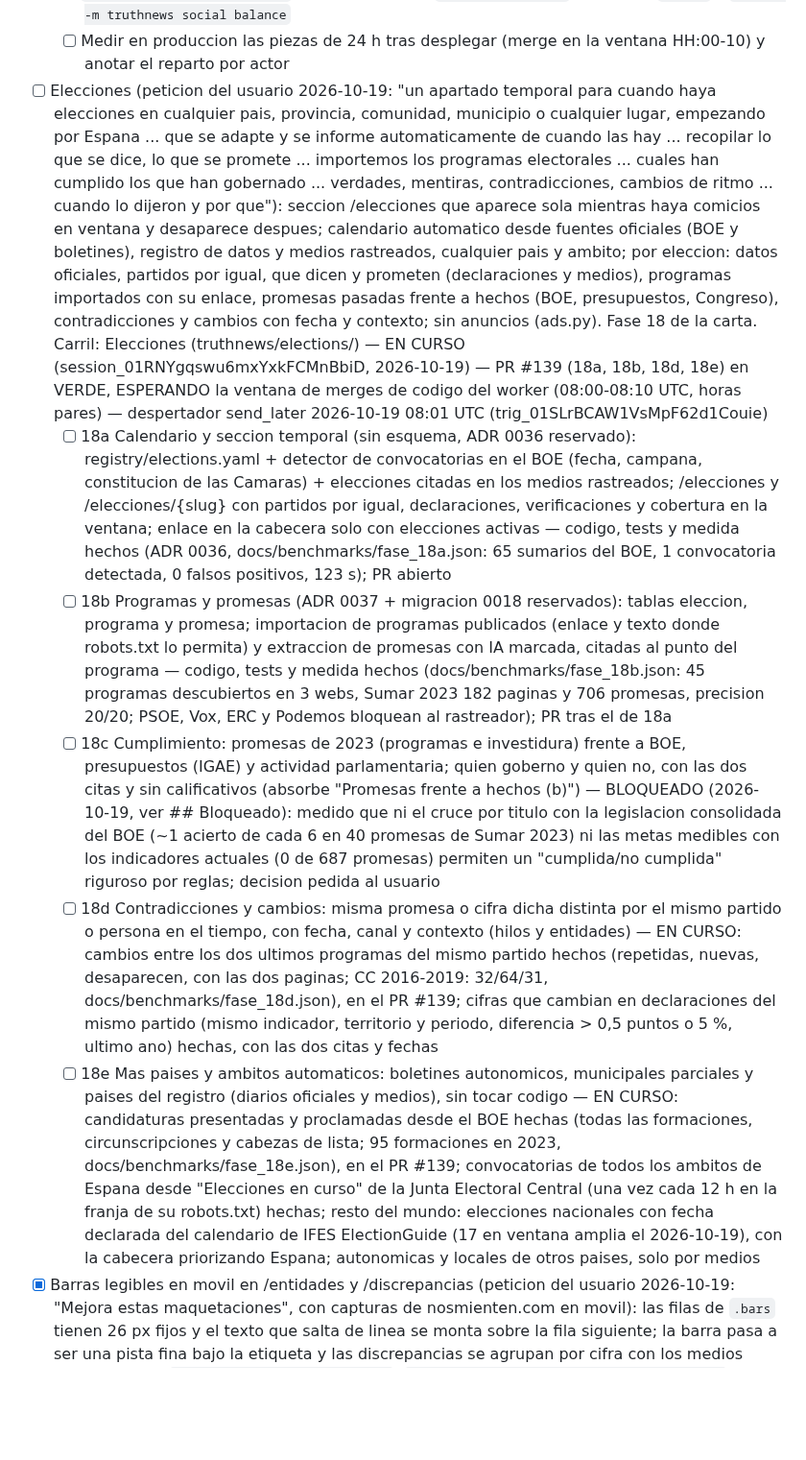
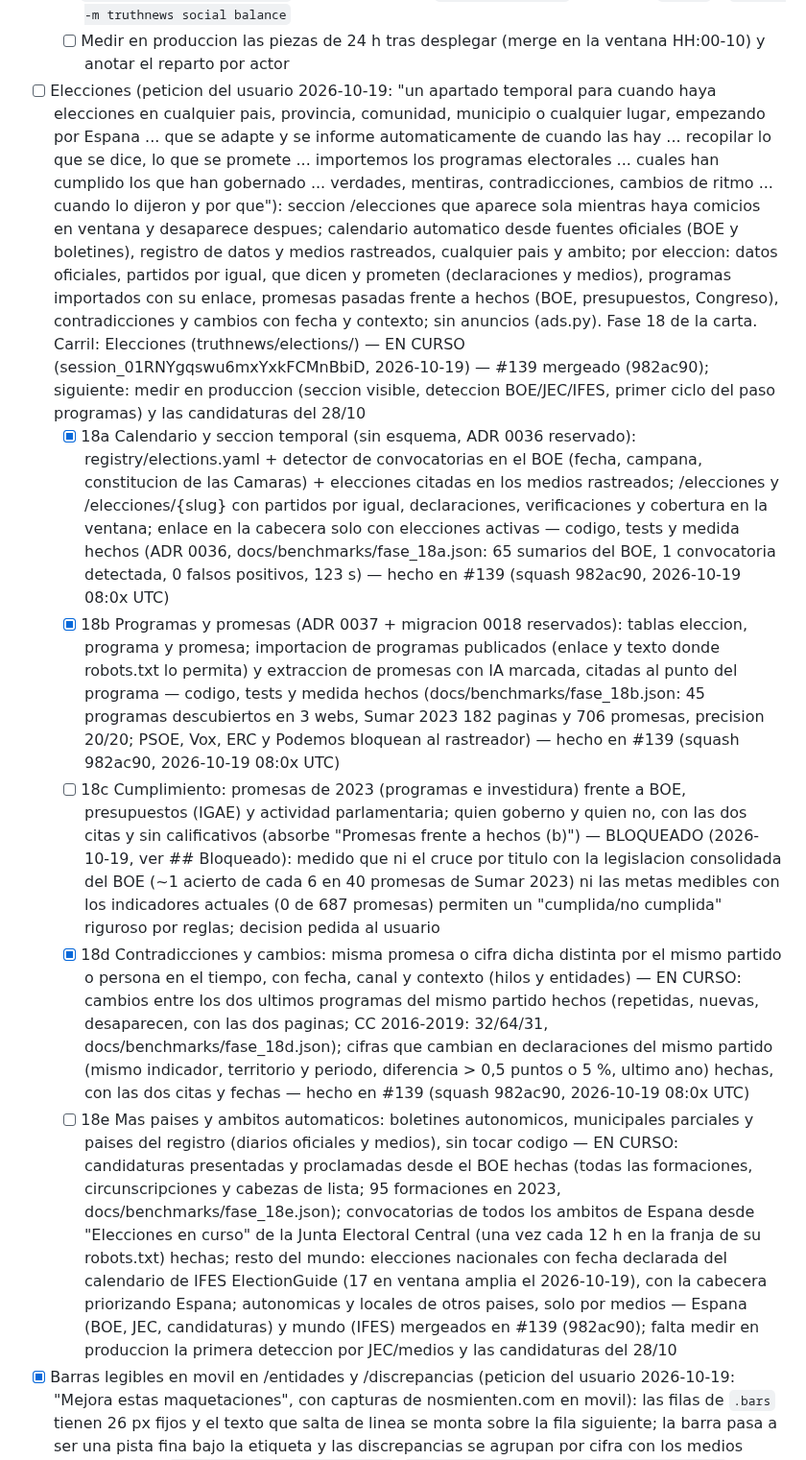
Before and after one commit to jorgealferez/truth-news, a Markdown page: PENDIENTES.truth-news.md, the part around the change. Shown at 96% size. Rendered like a GitHub page; blank space fills up the shorter version.

Commit message:
Ledger y carta: Elecciones 18a, 18b y 18d hechos en #139
Co-Authored-By: Claude Opus 5.5 <noreply@anthropic.com>
Claude-Session: https://claude.ai/code/session_01RNYgqswu6mxYxkFCMnBbiD

```diff
--- a/PENDIENTES.truth-news.md
+++ b/PENDIENTES.truth-news.md
@@ -44,12 +44,12 @@ Reglas de edicion (resumen; la version completa esta en la skill):
   - [x] ADR 0043 (diseno): actor = hablante o partidos mencionados; negativa = falso/enganoso; marca si > 60 % de >= 3 negativas en 24 h y 15 puntos por encima de su peso en los datos; diversificar = reordenar, nunca descartar
   - [x] `truthnews/social/balance.py`, paso del worker (`social.equilibrio` en el log), `/admin` y `python -m truthnews social balance`
   - [ ] Medir en produccion las piezas de 24 h tras desplegar (merge en la ventana HH:00-10) y anotar el reparto por actor
-- [ ] Elecciones (peticion del usuario 2026-10-19: "un apartado temporal para cuando haya elecciones en cualquier pais, provincia, comunidad, municipio o cualquier lugar, empezando por Espana ... que se adapte y se informe automaticamente de cuando las hay ... recopilar lo que se dice, lo que se promete ... importemos los programas electorales ... cuales han cumplido los que han gobernado ... verdades, mentiras, contradicciones, cambios de ritmo ... cuando lo dijeron y por que"): seccion /elecciones que aparece sola mientras haya comicios en ventana y desaparece despues; calendario automatico desde fuentes oficiales (BOE y boletines), registro de datos y medios rastreados, cualquier pais y ambito; por eleccion: datos oficiales, partidos por igual, que dicen y prometen (declaraciones y medios), programas importados con su enlace, promesas pasadas frente a hechos (BOE, presupuestos, Congreso), contradicciones y cambios con fecha y contexto; sin anuncios (ads.py). Fase 18 de la carta. Carril: Elecciones (truthnews/elections/) — EN CURSO (session_01RNYgqswu6mxYxkFCMnBbiD, 2026-10-19) — PR #139 (18a, 18b, 18d, 18e) en VERDE, ESPERANDO la ventana de merges de codigo del worker (08:00-08:10 UTC, horas pares) — despertador send_later 2026-10-19 08:01 UTC (trig_01SLrBCAW1VsMpF62d1Couie)
-  - [ ] 18a Calendario y seccion temporal (sin esquema, ADR 0036 reservado): registry/elections.yaml + detector de convocatorias en el BOE (fecha, campana, constitucion de las Camaras) + elecciones citadas en los medios rastreados; /elecciones y /elecciones/{slug} con partidos por igual, declaraciones, verificaciones y cobertura en la ventana; enlace en la cabecera solo con elecciones activas — codigo, tests y medida hechos (ADR 0036, docs/benchmarks/fase_18a.json: 65 sumarios del BOE, 1 convocatoria detectada, 0 falsos positivos, 123 s); PR abierto
-  - [ ] 18b Programas y promesas (ADR 0037 + migracion 0018 reservados): tablas eleccion, programa y promesa; importacion de programas publicados (enlace y texto donde robots.txt lo permita) y extraccion de promesas con IA marcada, citadas al punto del programa — codigo, tests y medida hechos (docs/benchmarks/fase_18b.json: 45 programas descubiertos en 3 webs, Sumar 2023 182 paginas y 706 promesas, precision 20/20; PSOE, Vox, ERC y Podemos bloquean al rastreador); PR tras el de 18a
+- [ ] Elecciones (peticion del usuario 2026-10-19: "un apartado temporal para cuando haya elecciones en cualquier pais, provincia, comunidad, municipio o cualquier lugar, empezando por Espana ... que se adapte y se informe automaticamente de cuando las hay ... recopilar lo que se dice, lo que se promete ... importemos los programas electorales ... cuales han cumplido los que han gobernado ... verdades, mentiras, contradicciones, cambios de ritmo ... cuando lo dijeron y por que"): seccion /elecciones que aparece sola mientras haya comicios en ventana y desaparece despues; calendario automatico desde fuentes oficiales (BOE y boletines), registro de datos y medios rastreados, cualquier pais y ambito; por eleccion: datos oficiales, partidos por igual, que dicen y prometen (declaraciones y medios), programas importados con su enlace, promesas pasadas frente a hechos (BOE, presupuestos, Congreso), contradicciones y cambios con fecha y contexto; sin anuncios (ads.py). Fase 18 de la carta. Carril: Elecciones (truthnews/elections/) — EN CURSO (session_01RNYgqswu6mxYxkFCMnBbiD, 2026-10-19) — #139 mergeado (982ac90); siguiente: medir en produccion (seccion visible, deteccion BOE/JEC/IFES, primer ciclo del paso programas) y las candidaturas del 28/10
+  - [x] 18a Calendario y seccion temporal (sin esquema, ADR 0036 reservado): registry/elections.yaml + detector de convocatorias en el BOE (fecha, campana, constitucion de las Camaras) + elecciones citadas en los medios rastreados; /elecciones y /elecciones/{slug} con partidos por igual, declaraciones, verificaciones y cobertura en la ventana; enlace en la cabecera solo con elecciones activas — codigo, tests y medida hechos (ADR 0036, docs/benchmarks/fase_18a.json: 65 sumarios del BOE, 1 convocatoria detectada, 0 falsos positivos, 123 s) — hecho en #139 (squash 982ac90, 2026-10-19 08:0x UTC)
+  - [x] 18b Programas y promesas (ADR 0037 + migracion 0018 reservados): tablas eleccion, programa y promesa; importacion de programas publicados (enlace y texto donde robots.txt lo permita) y extraccion de promesas con IA marcada, citadas al punto del programa — codigo, tests y medida hechos (docs/benchmarks/fase_18b.json: 45 programas descubiertos en 3 webs, Sumar 2023 182 paginas y 706 promesas, precision 20/20; PSOE, Vox, ERC y Podemos bloquean al rastreador) — hecho en #139 (squash 982ac90, 2026-10-19 08:0x UTC)
   - [ ] 18c Cumplimiento: promesas de 2023 (programas e investidura) frente a BOE, presupuestos (IGAE) y actividad parlamentaria; quien goberno y quien no, con las dos citas y sin calificativos (absorbe "Promesas frente a hechos (b)") — BLOQUEADO (2026-10-19, ver ## Bloqueado): medido que ni el cruce por titulo con la legislacion consolidada del BOE (~1 acierto de cada 6 en 40 promesas de Sumar 2023) ni las metas medibles con los indicadores actuales (0 de 687 promesas) permiten un "cumplida/no cumplida" riguroso por reglas; decision pedida al usuario
-  - [ ] 18d Contradicciones y cambios: misma promesa o cifra dicha distinta por el mismo partido o persona en el tiempo, con fecha, canal y contexto (hilos y entidades) — EN CURSO: cambios entre los dos ultimos programas del mismo partido hechos (repetidas, nuevas, desaparecen, con las dos paginas; CC 2016-2019: 32/64/31, docs/benchmarks/fase_18d.json), en el PR #139; cifras que cambian en declaraciones del mismo partido (mismo indicador, territorio y periodo, diferencia > 0,5 puntos o 5 %, ultimo ano) hechas, con las dos citas y fechas
-  - [ ] 18e Mas paises y ambitos automaticos: boletines autonomicos, municipales parciales y paises del registro (diarios oficiales y medios), sin tocar codigo — EN CURSO: candidaturas presentadas y proclamadas desde el BOE hechas (todas las formaciones, circunscripciones y cabezas de lista; 95 formaciones en 2023, docs/benchmarks/fase_18e.json), en el PR #139; convocatorias de todos los ambitos de Espana desde "Elecciones en curso" de la Junta Electoral Central (una vez cada 12 h en la franja de su robots.txt) hechas; resto del mundo: elecciones nacionales con fecha declarada del calendario de IFES ElectionGuide (17 en ventana amplia el 2026-10-19), con la cabecera priorizando Espana; autonomicas y locales de otros paises, solo por medios
+  - [x] 18d Contradicciones y cambios: misma promesa o cifra dicha distinta por el mismo partido o persona en el tiempo, con fecha, canal y contexto (hilos y entidades) — EN CURSO: cambios entre los dos ultimos programas del mismo partido hechos (repetidas, nuevas, desaparecen, con las dos paginas; CC 2016-2019: 32/64/31, docs/benchmarks/fase_18d.json); cifras que cambian en declaraciones del mismo partido (mismo indicador, territorio y periodo, diferencia > 0,5 puntos o 5 %, ultimo ano) hechas, con las dos citas y fechas — hecho en #139 (squash 982ac90, 2026-10-19 08:0x UTC)
+  - [ ] 18e Mas paises y ambitos automaticos: boletines autonomicos, municipales parciales y paises del registro (diarios oficiales y medios), sin tocar codigo — EN CURSO: candidaturas presentadas y proclamadas desde el BOE hechas (todas las formaciones, circunscripciones y cabezas de lista; 95 formaciones en 2023, docs/benchmarks/fase_18e.json); convocatorias de todos los ambitos de Espana desde "Elecciones en curso" de la Junta Electoral Central (una vez cada 12 h en la franja de su robots.txt) hechas; resto del mundo: elecciones nacionales con fecha declarada del calendario de IFES ElectionGuide (17 en ventana amplia el 2026-10-19), con la cabecera priorizando Espana; autonomicas y locales de otros paises, solo por medios — Espana (BOE, JEC, candidaturas) y mundo (IFES) mergeados en #139 (982ac90); falta medir en produccion la primera deteccion por JEC/medios y las candidaturas del 28/10
 - [x] Barras legibles en movil en /entidades y /discrepancias (peticion del usuario 2026-10-19: "Mejora estas maquetaciones", con capturas de nosmienten.com en movil): las filas de `.bars` tienen 26 px fijos y el texto que salta de linea se monta sobre la fila siguiente; la barra pasa a ser una pista fina bajo la etiqueta y las discrepancias se agrupan por cifra con los medios debajo. Rutas: `truthnews/web/static/site.css`, `truthnews/web/templates/discrepancies.html`, tests. Carril: ficha de medio y noticia — hecho en #129 (squash 5020e43, 2026-10-19)
 - [x] Sitemaps para noticias (peticion del usuario 2026-10-19: "Optimiza los sitemap para noticias, divide en maximo 1000 por fichero, con su importancia, fechas, etc y todas las optimizaciones necesarias para que Google pueda indexar de forma eficiente y correcta y mejorar el seo"): /sitemap.xml pasa a indice; ficheros por tipo de maximo 1000 URLs con lastmod W3C completo, priority y changefreq calculados, imagen por historia; sitemap de Google News (48 h, news:news); robots.txt y cabeceras de cache. Carril: Temas, SEO y sintesis — hecho en #126 (squash e058514, 2026-10-19)
   - [x] Indice /sitemap.xml, ficheros /sitemaps/<tipo>-<n>.xml de 1000 URLs, /sitemaps/news.xml (48 h), lastmod W3C, priority y changefreq, imagen por historia, comunidades y verificaciones, cache y robots (ADR 0034); banco local con 10 000 historias: indice 36 ms, fichero de 1000 URLs 17-21 ms y 279 KiB — #126. Medido en produccion 2026-10-19 (nosmienten.com): indice con 7 ficheros, news.xml 726 URLs de 48 h, historias-1 754 URLs, paginas-1 396, todos 200 y XML valido en < 0,45 s, con Cache-Control, Last-Modified y X-Robots-Tag. Envio a Search Console NO VERIFICADO (sin credenciales de Google); HEAD responde 405 en todas las rutas (preexistente, Google usa GET)
```
Also changed, not shown: OBJETIVO.truth-news.md (+1 -1 lines).
